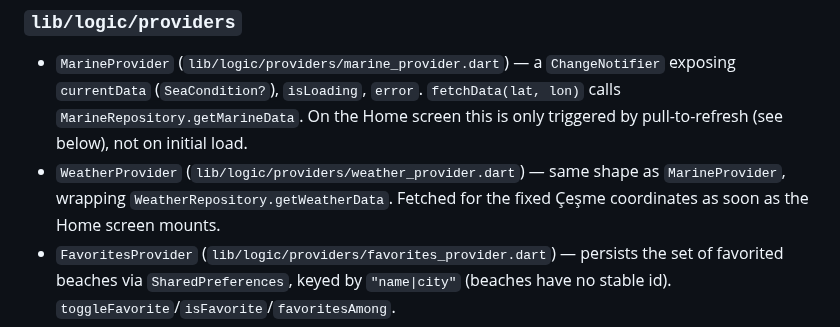
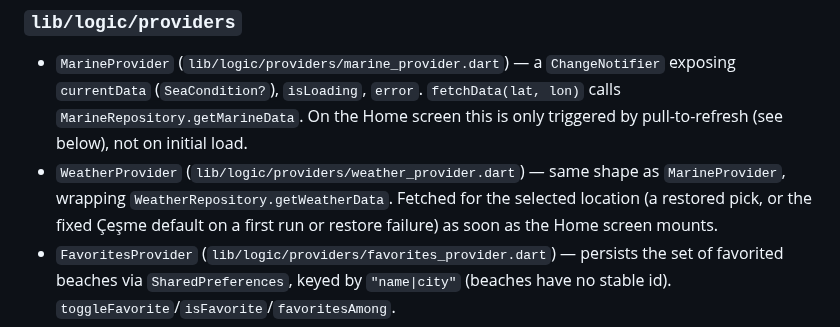
Before and after one commit to huseyinsaht/BeachIQ, a Markdown page: docs/architecture.md, the part around the change. Drawn GitHub-style.

```diff
--- a/docs/architecture.md
+++ b/docs/architecture.md
@@ -316,8 +316,9 @@ Pure, platform-agnostic logic with no I/O:
   calls `MarineRepository.getMarineData`. On the Home screen this is only triggered by
   pull-to-refresh (see below), not on initial load.
 - `WeatherProvider` (`lib/logic/providers/weather_provider.dart`) — same shape as
-  `MarineProvider`, wrapping `WeatherRepository.getWeatherData`. Fetched for the fixed
-  Çeşme coordinates as soon as the Home screen mounts.
+  `MarineProvider`, wrapping `WeatherRepository.getWeatherData`. Fetched for the
+  selected location (a restored pick, or the fixed Çeşme default on a first run or
+  restore failure) as soon as the Home screen mounts.
 - `FavoritesProvider` (`lib/logic/providers/favorites_provider.dart`) — persists the
   set of favorited beaches via `SharedPreferences`, keyed by `"name|city"` (beaches
   have no stable id). `toggleFavorite`/`isFavorite`/`favoritesAmong`.
```
Also changed, not shown: CHANGELOG.md (+14 -0 lines).
